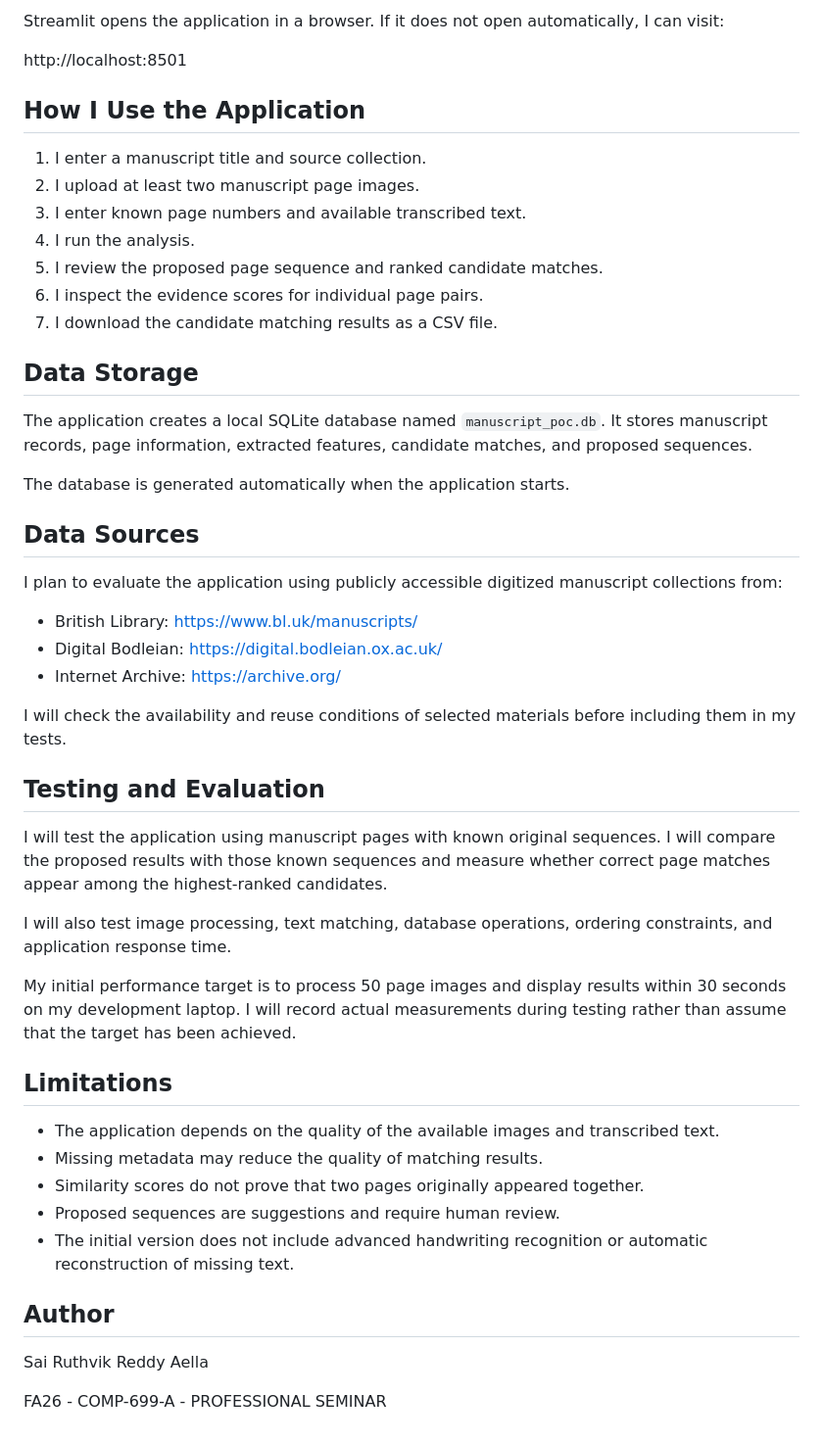
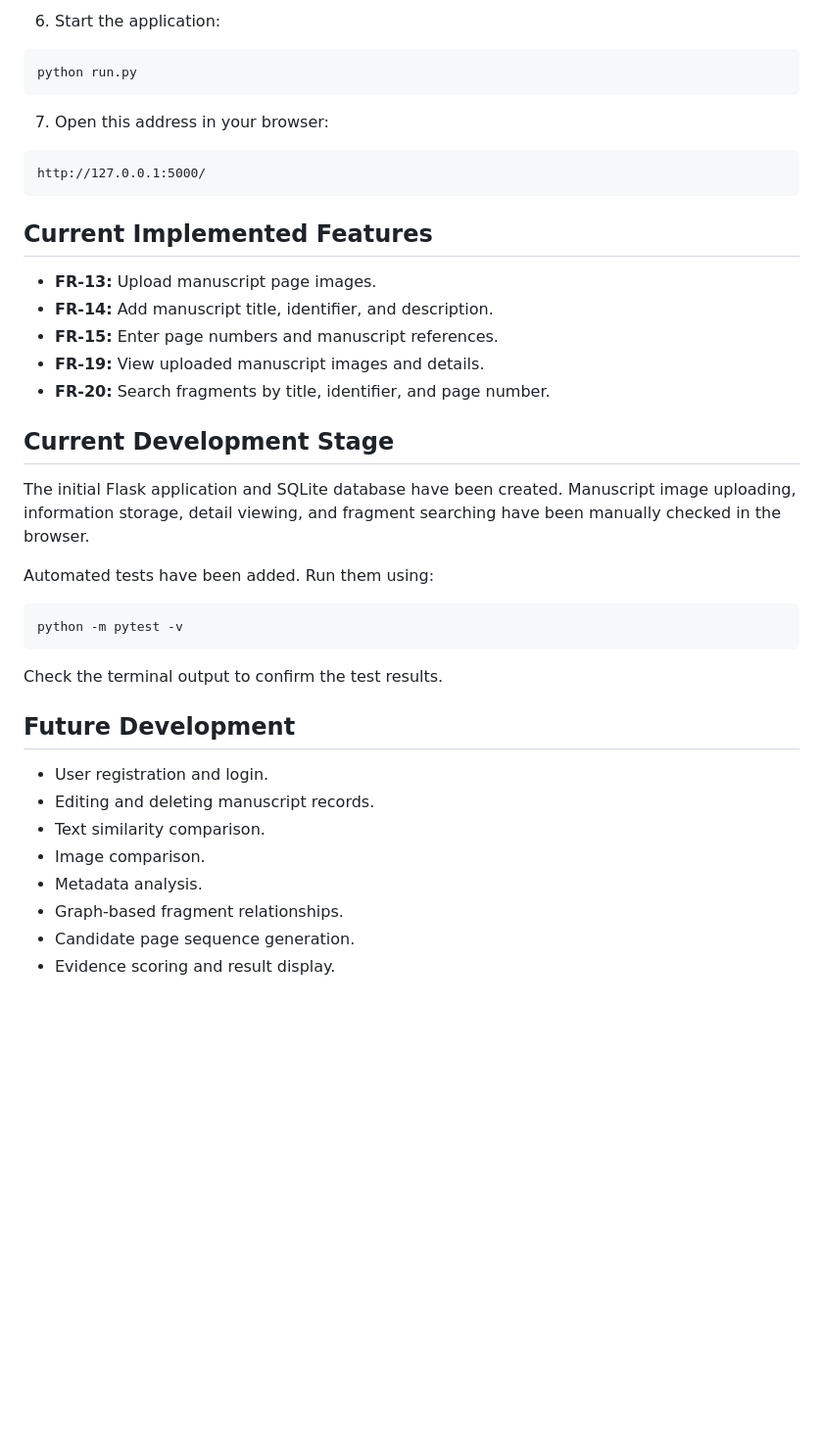
Before and after one commit to saella-dev/FA26_Aella_Ruthvik_COMP_699_A, a Markdown page: README.md, the part around one of its changes. Shown at 98% size. GitHub-like rendering; blank space fills up the shorter version.

````diff
--- a/README.md
+++ b/README.md
@@ -75,53 +70,44 @@ python -m streamlit run manuscript_reconstruction_poc.py
 ```
 
-Streamlit opens the application in a browser. If it does not open automatically, I can visit:
+6. Start the application:
 
-http://localhost:8501
+```bash
+python run.py
+```
 
-## How I Use the Application
+7. Open this address in your browser:
 
-1. I enter a manuscript title and source collection.
-2. I upload at least two manuscript page images.
-3. I enter known page numbers and available transcribed text.
-4. I run the analysis.
-5. I review the proposed page sequence and ranked candidate matches.
-6. I inspect the evidence scores for individual page pairs.
-7. I download the candidate matching results as a CSV file.
+```text
+http://127.0.0.1:5000/
+```
 
-## Data Storage
+## Current Implemented Features
 
-The application creates a local SQLite database named `manuscript_poc.db`. It stores manuscript records, page information, extracted features, candidate matches, and proposed sequences.
+- **FR-13:** Upload manuscript page images.
+- **FR-14:** Add manuscript title, identifier, and description.
+- **FR-15:** Enter page numbers and manuscript references.
+- **FR-19:** View uploaded manuscript images and details.
+- **FR-20:** Search fragments by title, identifier, and page number.
 
-The database is generated automatically when the application starts.
+## Current Development Stage
 
-## Data Sources
+The initial Flask application and SQLite database have been created. Manuscript image uploading, information storage, detail viewing, and fragment searching have been manually checked in the browser.
 
-I plan to evaluate the application using publicly accessible digitized manuscript collections from:
+Automated tests have been added. Run them using:
 
-- British Library: [https://www.bl.uk/manuscripts/](<https://www.bl.uk/manuscripts/>)
-- Digital Bodleian: [https://digital.bodleian.ox.ac.uk/](<https://digital.bodleian.ox.ac.uk/>)
-- Internet Archive: [https://archive.org/](<https://archive.org/>)
+```bash
+python -m pytest -v
+```
 
-I will check the availability and reuse conditions of selected materials before including them in my tests.
+Check the terminal output to confirm the test results.
 
-## Testing and Evaluation
+## Future Development
 
-I will test the application using manuscript pages with known original sequences. I will compare the proposed results with those known sequences and measure whether correct page matches appear among the highest-ranked candidates.
-
-I will also test image processing, text matching, database operations, ordering constraints, and application response time.
-
-My initial performance target is to process 50 page images and display results within 30 seconds on my development laptop. I will record actual measurements during testing rather than assume that the target has been achieved.
-
-## Limitations
-
-- The application depends on the quality of the available images and transcribed text.
-- Missing metadata may reduce the quality of matching results.
-- Similarity scores do not prove that two pages originally appeared together.
-- Proposed sequences are suggestions and require human review.
-- The initial version does not include advanced handwriting recognition or automatic reconstruction of missing text.
-
-## Author
-
-Sai Ruthvik Reddy Aella
-
-FA26 - COMP-699-A - PROFESSIONAL SEMINAR
+- User registration and login.
+- Editing and deleting manuscript records.
+- Text similarity comparison.
+- Image comparison.
+- Metadata analysis.
+- Graph-based fragment relationships.
+- Candidate page sequence generation.
+- Evidence scoring and result display.
````
Also changed, not shown: other parts of README.md (+45 -50 lines).
